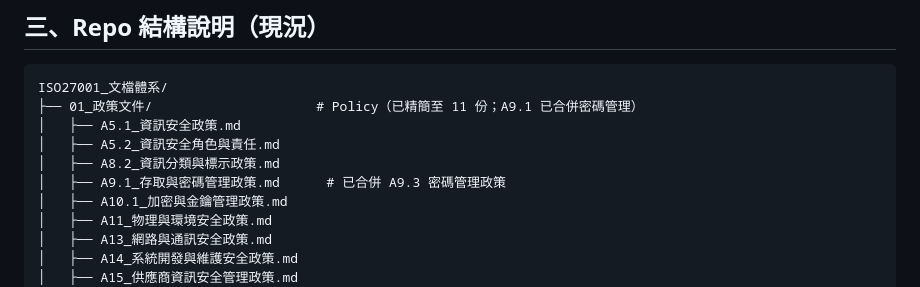
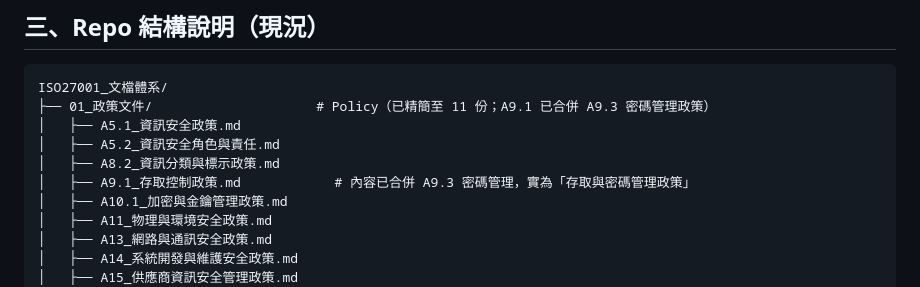
Before and after one commit to Hsieh583/Kausan-IT-ISO, a Markdown page: README.md, the part around the change. GitHub-like rendering.

Commit message:
Fix filename reference for A9.1 policy in README

````diff
--- a/README.md
+++ b/README.md
@@ -63,11 +63,11 @@
 
 ```
 ISO27001_文檔體系/
-├── 01_政策文件/                     # Policy（已精簡至 11 份；A9.1 已合併密碼管理）
+├── 01_政策文件/                     # Policy（已精簡至 11 份；A9.1 已合併 A9.3 密碼管理政策）
 │   ├── A5.1_資訊安全政策.md
 │   ├── A5.2_資訊安全角色與責任.md
 │   ├── A8.2_資訊分類與標示政策.md
-│   ├── A9.1_存取與密碼管理政策.md      # 已合併 A9.3 密碼管理政策
+│   ├── A9.1_存取控制政策.md            # 內容已合併 A9.3 密碼管理，實為「存取與密碼管理政策」
 │   ├── A10.1_加密與金鑰管理政策.md
 │   ├── A11_物理與環境安全政策.md
 │   ├── A13_網路與通訊安全政策.md
````
